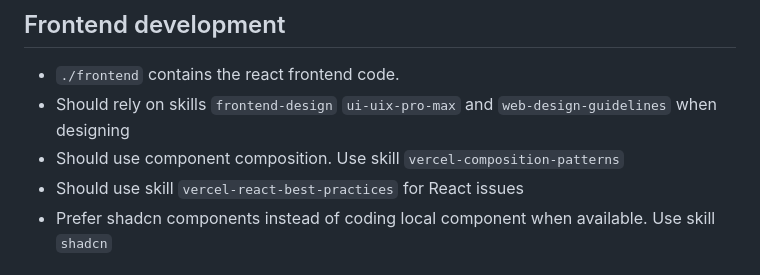
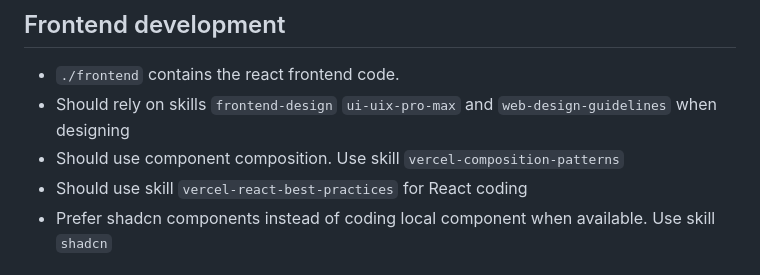
Before and after one commit to anibaldeboni/atmosbyte, a Markdown page: AGENTS.md, the part around the change. Drawn GitHub-style.

Commit message:
docs: update AGENTS.md to clarify React coding best practices

```diff
--- a/AGENTS.md
+++ b/AGENTS.md
@@ -90,7 +90,7 @@ It is based on the current Go, Makefile, npm, and lint configuration.
 - `./frontend` contains the react frontend code.
 - Should rely on skills `frontend-design` `ui-uix-pro-max` and `web-design-guidelines` when designing
 - Should use component composition. Use skill `vercel-composition-patterns`
-- Should use skill `vercel-react-best-practices` for React issues
+- Should use skill `vercel-react-best-practices` for React coding
 - Prefer shadcn components instead of coding local component when available. Use skill `shadcn`
 
 ## Agent Workflow Recommendations
```
